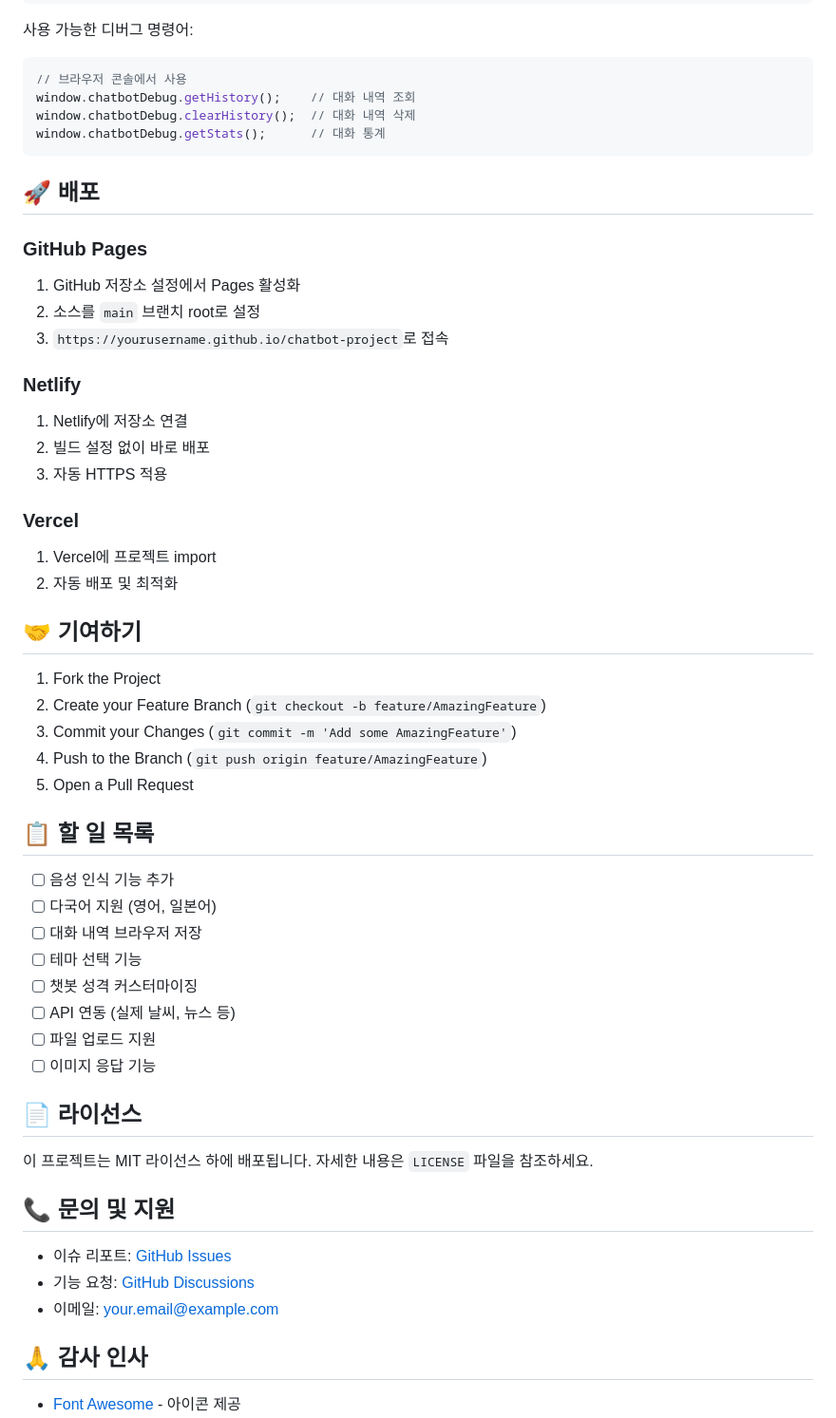
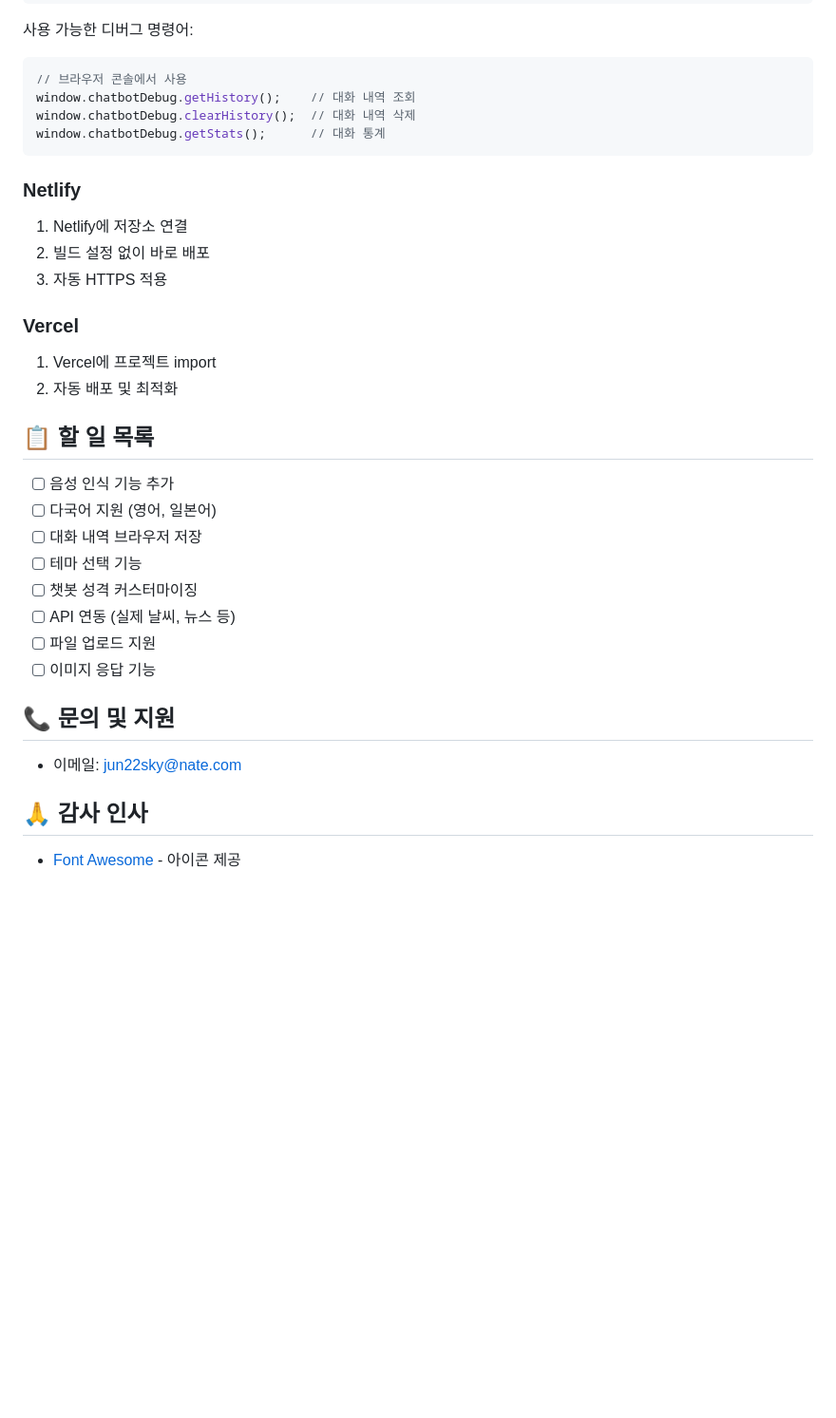
Before and after one commit to junetapa-juncheol/chatbot-project-junetapa, a Markdown page: readme.md, the part around the change. Shown at 95% size. Drawn GitHub-style; blank space fills up the shorter version.

````diff
--- a/readme.md
+++ b/readme.md
@@ -165,13 +165,6 @@ window.chatbotDebug.clearHistory();  // 대화 내역 삭제
 window.chatbotDebug.getStats();      // 대화 통계
 ```
 
-## 🚀 배포
-
-### GitHub Pages
-1. GitHub 저장소 설정에서 Pages 활성화
-2. 소스를 `main` 브랜치 root로 설정
-3. `https://yourusername.github.io/chatbot-project`로 접속
-
 ### Netlify
 1. Netlify에 저장소 연결
 2. 빌드 설정 없이 바로 배포
@@ -181,13 +174,6 @@ window.chatbotDebug.getStats();      // 대화 통계
 1. Vercel에 프로젝트 import
 2. 자동 배포 및 최적화
 
-## 🤝 기여하기
-
-1. Fork the Project
-2. Create your Feature Branch (`git checkout -b feature/AmazingFeature`)
-3. Commit your Changes (`git commit -m 'Add some AmazingFeature'`)
-4. Push to the Branch (`git push origin feature/AmazingFeature`)
-5. Open a Pull Request
 
 ## 📋 할 일 목록
 
@@ -200,15 +186,9 @@ window.chatbotDebug.getStats();      // 대화 통계
 - [ ] 파일 업로드 지원
 - [ ] 이미지 응답 기능
 
-## 📄 라이선스
-
-이 프로젝트는 MIT 라이선스 하에 배포됩니다. 자세한 내용은 `LICENSE` 파일을 참조하세요.
-
 ## 📞 문의 및 지원
 
-- 이슈 리포트: [GitHub Issues](https://github.com/yourusername/chatbot-project/issues)
-- 기능 요청: [GitHub Discussions](https://github.com/yourusername/chatbot-project/discussions)
-- 이메일: your.email@example.com
+- 이메일: jun22sky@nate.com
 
 ## 🙏 감사 인사
 
````
